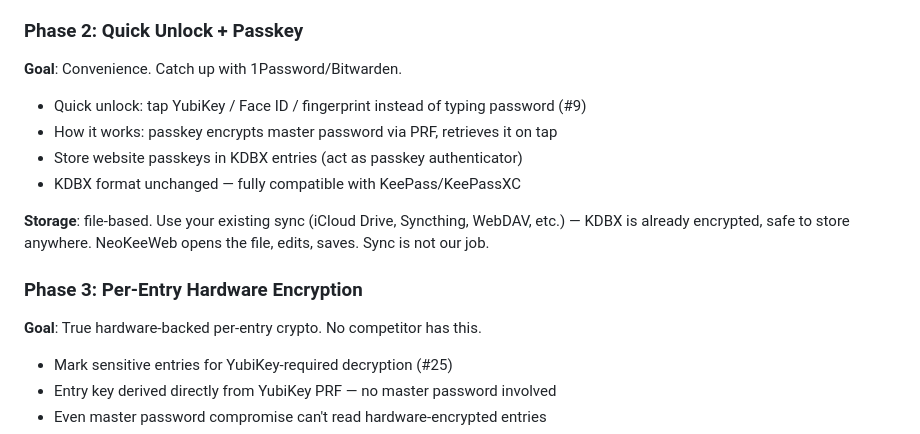
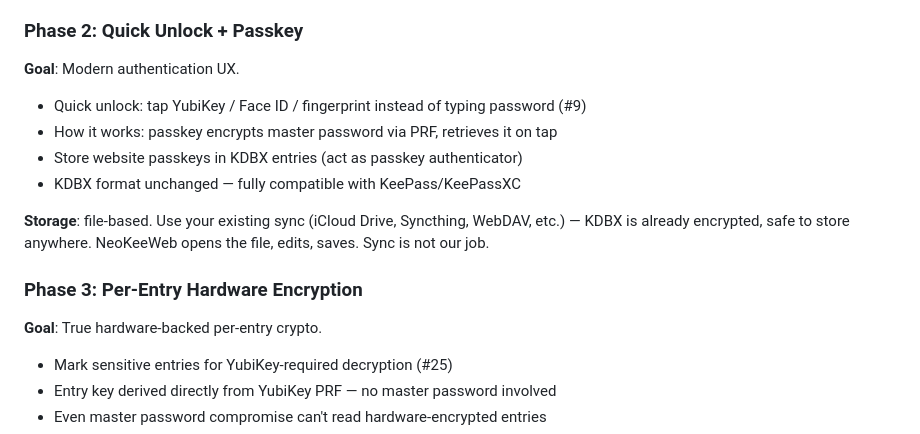
Before and after one commit to gynet/neokeeweb, a Markdown page: README.md, the part around the change. Drawn GitHub-style.

Commit message:
Remove competitor mentions from roadmap
Per project policy: don't reference 1Password/Bitwarden in public docs.

```diff
--- a/README.md
+++ b/README.md
@@ -144,7 +144,7 @@ Cloud provider support may return in Phase 2 with user-provided OAuth credential
 - [ ] Core feature E2E: OTP, autofill (#4)
 
 ### Phase 2: Quick Unlock + Passkey
-**Goal**: Convenience. Catch up with 1Password/Bitwarden.
+**Goal**: Modern authentication UX.
 - Quick unlock: tap YubiKey / Face ID / fingerprint instead of typing password (#9)
 - How it works: passkey encrypts master password via PRF, retrieves it on tap
 - Store website passkeys in KDBX entries (act as passkey authenticator)
@@ -153,7 +153,7 @@ Cloud provider support may return in Phase 2 with user-provided OAuth credential
 **Storage**: file-based. Use your existing sync (iCloud Drive, Syncthing, WebDAV, etc.) — KDBX is already encrypted, safe to store anywhere. NeoKeeWeb opens the file, edits, saves. Sync is not our job.
 
 ### Phase 3: Per-Entry Hardware Encryption
-**Goal**: True hardware-backed per-entry crypto. No competitor has this.
+**Goal**: True hardware-backed per-entry crypto.
 - Mark sensitive entries for YubiKey-required decryption (#25)
 - Entry key derived directly from YubiKey PRF — no master password involved
 - Even master password compromise can't read hardware-encrypted entries
```
